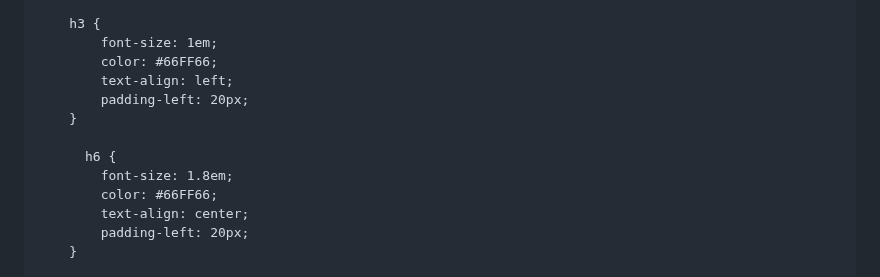
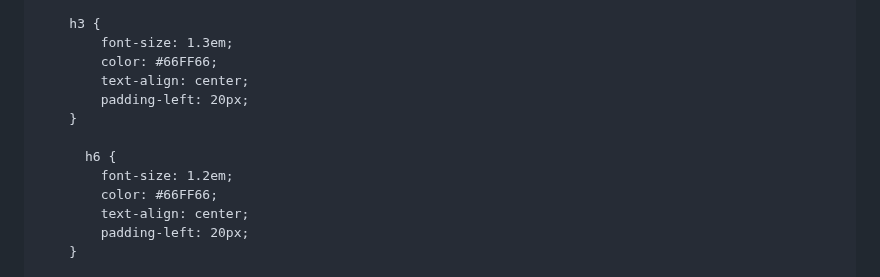
Before and after one commit to dasusers/OLD, a Markdown page: README.md, the part around the change. Rendered like a GitHub page.

```diff
--- a/README.md
+++ b/README.md
@@ -31,14 +31,14 @@
         }
 
         h3 {
-            font-size: 1em;
+            font-size: 1.3em;
             color: #66FF66;
-            text-align: left;
+            text-align: center;
             padding-left: 20px;
         }
 
           h6 {
-            font-size: 1.8em;
+            font-size: 1.2em;
             color: #66FF66;
             text-align: center;
             padding-left: 20px;
```
